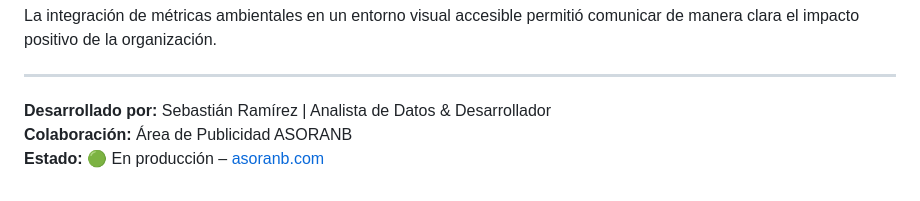
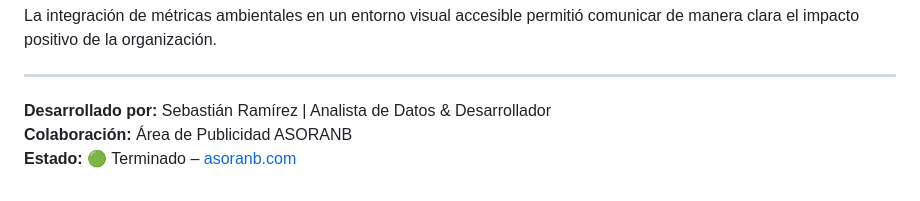
Before and after one commit to sebastian9001123-dot/Desarrollo_WebSite, a Markdown page: WebSite/ASORANB /README.md, the part around the change. GitHub-like rendering.

```diff
--- a/WebSite/ASORANB /README.md
+++ b/WebSite/ASORANB /README.md
@@ -130,4 +130,4 @@ La integración de métricas ambientales en un entorno visual accesible permiti
 
 **Desarrollado por:** Sebastián Ramírez | Analista de Datos & Desarrollador
 **Colaboración:** Área de Publicidad ASORANB
-**Estado:** 🟢 En producción – [asoranb.com](https://asoranb.com/)
+**Estado:** 🟢 Terminado – [asoranb.com](https://asoranb.com/)
```
